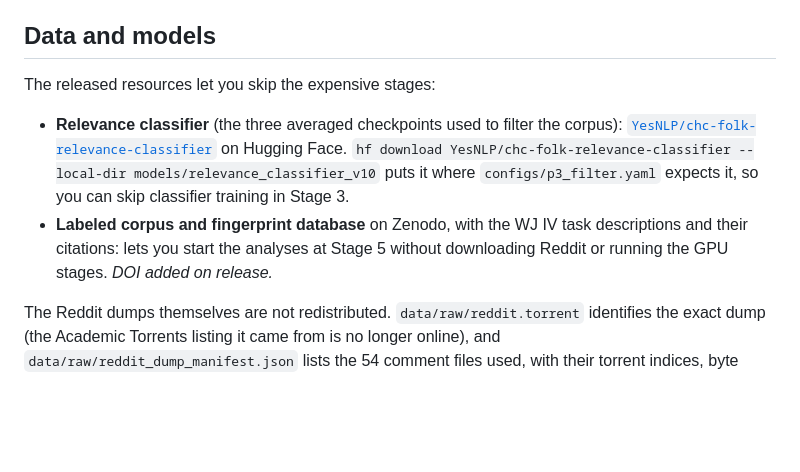
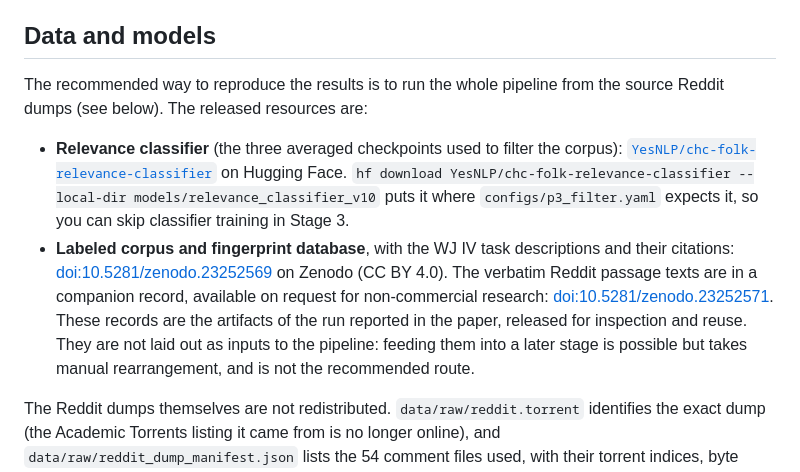
Before and after one commit to Jiho-YesNLP/chc-folk-vocabulary, a Markdown page: README.md, the part around the change. Drawn GitHub-style; blank space fills up the shorter version.

Commit message:
Add the Zenodo DOIs; recommend the full pipeline and describe the records as artifacts
Co-Authored-By: Claude Opus 5.5 <noreply@anthropic.com>

```diff
--- a/README.md
+++ b/README.md
@@ -48,10 +48,10 @@ uv run python scripts/p2_retrieve_passages.py configs/p2_retrieval.yaml --all
 
 ## Data and models
 
-The released resources let you skip the expensive stages:
+The recommended way to reproduce the results is to run the whole pipeline from the source Reddit dumps (see below). The released resources are:
 
 - **Relevance classifier** (the three averaged checkpoints used to filter the corpus): [`YesNLP/chc-folk-relevance-classifier`](https://huggingface.co/YesNLP/chc-folk-relevance-classifier) on Hugging Face. `hf download YesNLP/chc-folk-relevance-classifier --local-dir models/relevance_classifier_v10` puts it where `configs/p3_filter.yaml` expects it, so you can skip classifier training in Stage 3.
-- **Labeled corpus and fingerprint database** on Zenodo, with the WJ IV task descriptions and their citations: lets you start the analyses at Stage 5 without downloading Reddit or running the GPU stages. *DOI added on release.*
+- **Labeled corpus and fingerprint database**, with the WJ IV task descriptions and their citations: [doi:10.5281/zenodo.23252569](https://doi.org/10.5281/zenodo.23252569) on Zenodo (CC BY 4.0). The verbatim Reddit passage texts are in a companion record, available on request for non-commercial research: [doi:10.5281/zenodo.23252571](https://doi.org/10.5281/zenodo.23252571). These records are the artifacts of the run reported in the paper, released for inspection and reuse. They are not laid out as inputs to the pipeline: feeding them into a later stage is possible but takes manual rearrangement, and is not the recommended route.
 
 The Reddit dumps themselves are not redistributed. `data/raw/reddit.torrent` identifies the exact dump (the Academic Torrents listing it came from is no longer online), and `data/raw/reddit_dump_manifest.json` lists the 54 comment files used, with their torrent indices, byte sizes and comment counts. Everything else needed to rebuild the resources from scratch is in this repository: the inventory and seeds (`data/raw/`), the annotation and extraction instruments (`data/raw/annotation/`, `docs/`), and the configs.
 
```
